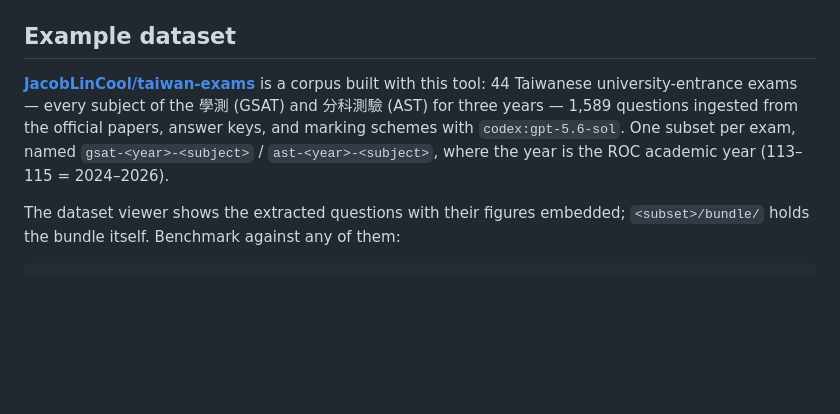
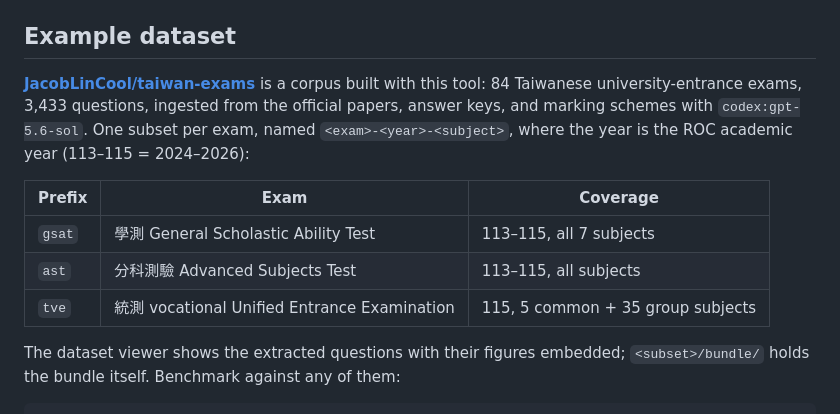
Before and after one commit to JacobLinCool/any-to-bench, a Markdown page: README.md, the part around the change. GitHub-like rendering; blank space fills up the shorter version.

Commit message:
docs: taiwan-exams now covers 統測 as well
40 papers from the 115 vocational Unified Entrance Examination bring the
dataset to 84 exams / 3,433 questions, so the example section names each
exam prefix instead of just GSAT and AST.

Claude-Session: https://claude.ai/code/session_01NtJdMG4Jp6iEg3KbvbL1tF

```diff
--- a/README.md
+++ b/README.md
@@ -67,11 +67,16 @@ report token usage.
 ## Example dataset
 
 [**JacobLinCool/taiwan-exams**](https://huggingface.co/datasets/JacobLinCool/taiwan-exams)
-is a corpus built with this tool: 44 Taiwanese university-entrance exams — every
-subject of the 學測 (GSAT) and 分科測驗 (AST) for three years — 1,589 questions
-ingested from the official papers, answer keys, and marking schemes with
-`codex:gpt-5.6-sol`. One subset per exam, named `gsat-<year>-<subject>` /
-`ast-<year>-<subject>`, where the year is the ROC academic year (113–115 = 2024–2026).
+is a corpus built with this tool: 84 Taiwanese university-entrance exams, 3,433
+questions, ingested from the official papers, answer keys, and marking schemes
+with `codex:gpt-5.6-sol`. One subset per exam, named `<exam>-<year>-<subject>`,
+where the year is the ROC academic year (113–115 = 2024–2026):
+
+| Prefix | Exam | Coverage |
+|---|---|---|
+| `gsat` | 學測 General Scholastic Ability Test | 113–115, all 7 subjects |
+| `ast` | 分科測驗 Advanced Subjects Test | 113–115, all subjects |
+| `tve` | 統測 vocational Unified Entrance Examination | 115, 5 common + 35 group subjects |
 
 The dataset viewer shows the extracted questions with their figures embedded;
 `<subset>/bundle/` holds the bundle itself. Benchmark against any of them:
```
